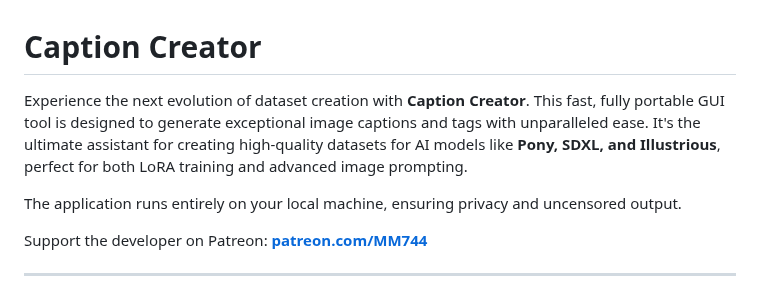
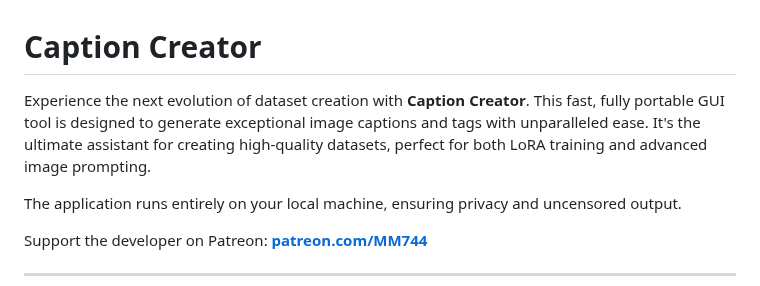
Before and after one commit to Merserk/Caption-Creator, a Markdown page: README.md, the part around the change. GitHub-like rendering.

Commit message:
Revise README for broader dataset application focus
Removed mention of specific AI models to enhance generality.

```diff
--- a/README.md
+++ b/README.md
@@ -1,6 +1,6 @@
 # Caption Creator
 
-Experience the next evolution of dataset creation with **Caption Creator**. This fast, fully portable GUI tool is designed to generate exceptional image captions and tags with unparalleled ease. It's the ultimate assistant for creating high-quality datasets for AI models like **Pony, SDXL, and Illustrious**, perfect for both LoRA training and advanced image prompting.
+Experience the next evolution of dataset creation with **Caption Creator**. This fast, fully portable GUI tool is designed to generate exceptional image captions and tags with unparalleled ease. It's the ultimate assistant for creating high-quality datasets, perfect for both LoRA training and advanced image prompting.
 
 The application runs entirely on your local machine, ensuring privacy and uncensored output.
 
```
